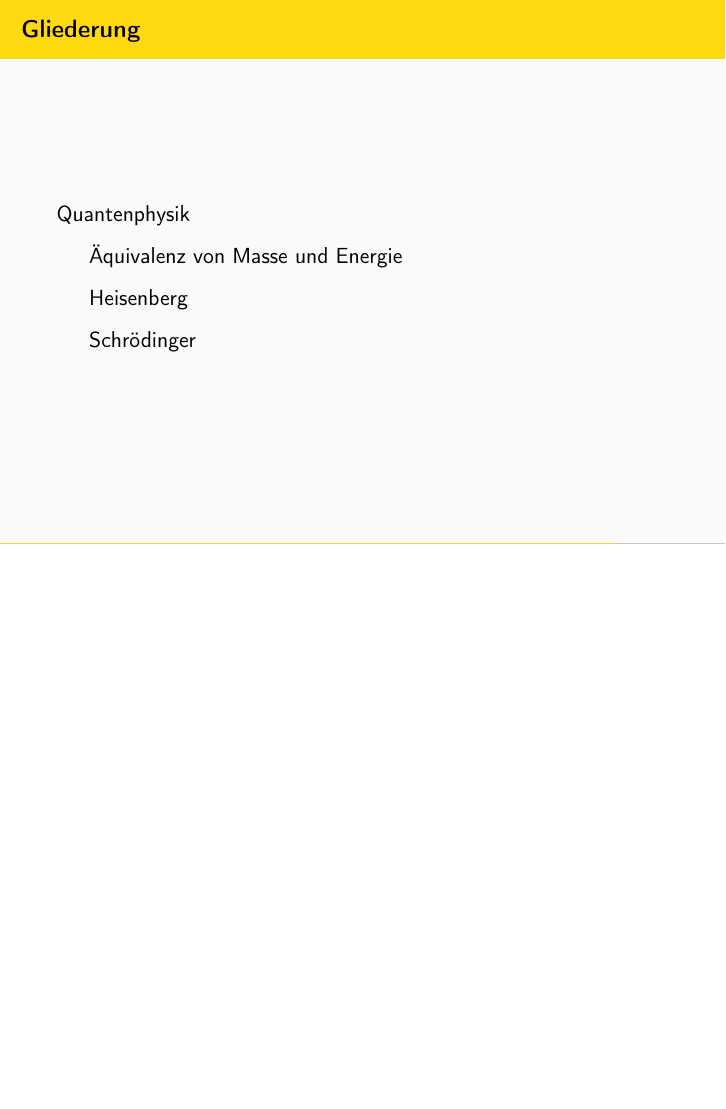
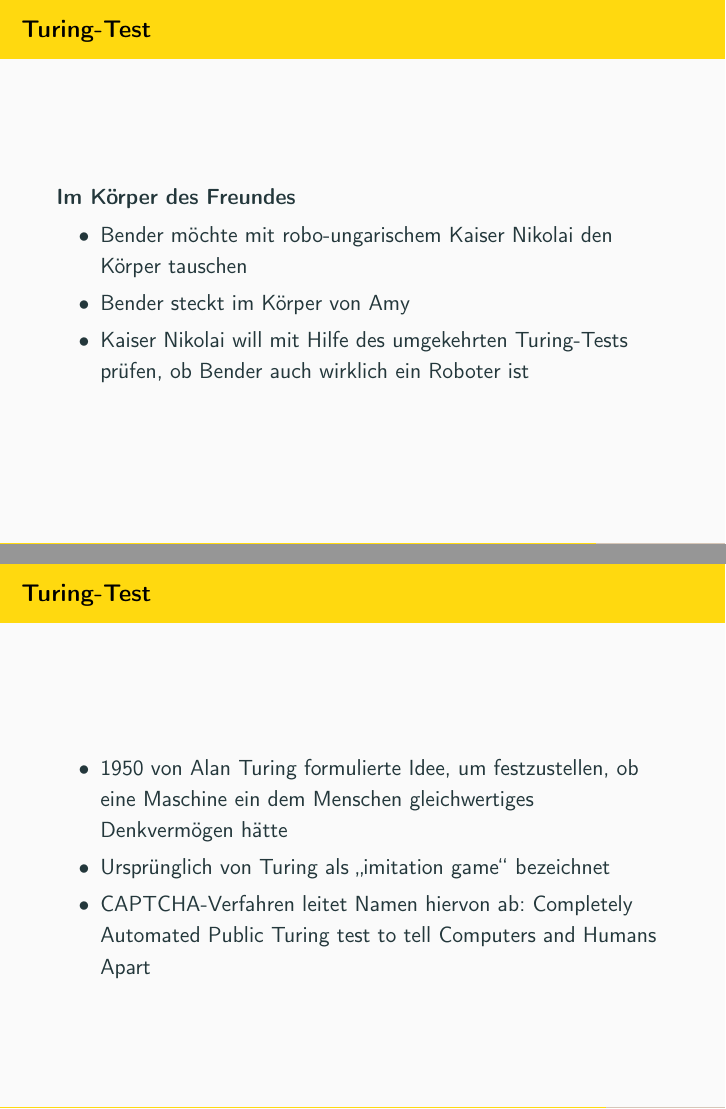
Before and after one commit to mflingelli/Simpsons-IT, LaTeX slides (Simpsons-IT_FF_Edition.tex, which reads main_FF_Edition.tex): page 57 of 66 before the commit and pages 57 and 58 of 68 after it, the two joined at a grey line, the shorter picture padded with empty space. Compiled offline with pdfLaTeX.

Commit message:
Turing-Test in Bezug auf die Futurama-Folge "Im Körper des Freundes" ergänzt.

```diff
--- a/main_FF_Edition.tex
+++ b/main_FF_Edition.tex
@@ -1055,6 +1054,31 @@ mod 26    & 1 & 5 & 18 & 21 & 25 & 16 &  4 & 14\\\hline
 \end{block}
 }
 
+\subsection{Turing-Test}
+\frame{
+\only<presentation>{
+	\frametitle{Turing-Test}
+}
+\begin{block}{Im Körper des Freundes}
+\begin{itemize}
+  \item Bender möchte mit robo-ungarischem Kaiser Nikolai den Körper tauschen
+  \item Bender steckt im Körper von Amy
+  \item Kaiser Nikolai will mit Hilfe des umgekehrten Turing-Tests prüfen, ob Bender auch wirklich ein Roboter ist
+\end{itemize}
+\end{block}
+}
+
+\frame{
+\frametitle{Turing-Test}
+\begin{block}{}
+\begin{itemize}
+  \item 1950 von Alan Turing formulierte Idee, um festzustellen, ob eine Maschine ein dem Menschen gleichwertiges Denkvermögen hätte
+  \item Ursprünglich von Turing als \glqq imitation game\grqq\ bezeichnet
+  \item CAPTCHA-Verfahren leitet Namen hiervon ab: Completely Automated Public Turing test to tell Computers and Humans Apart
+\end{itemize}
+\end{block}
+}
+
 \section{Quantenphysik}
 
 \subsection{Äquivalenz von Masse und Energie}
```
Also changed, not shown: main.tex (+25 -0 lines), main_FF_Edition.tex (1 more changed lines).
